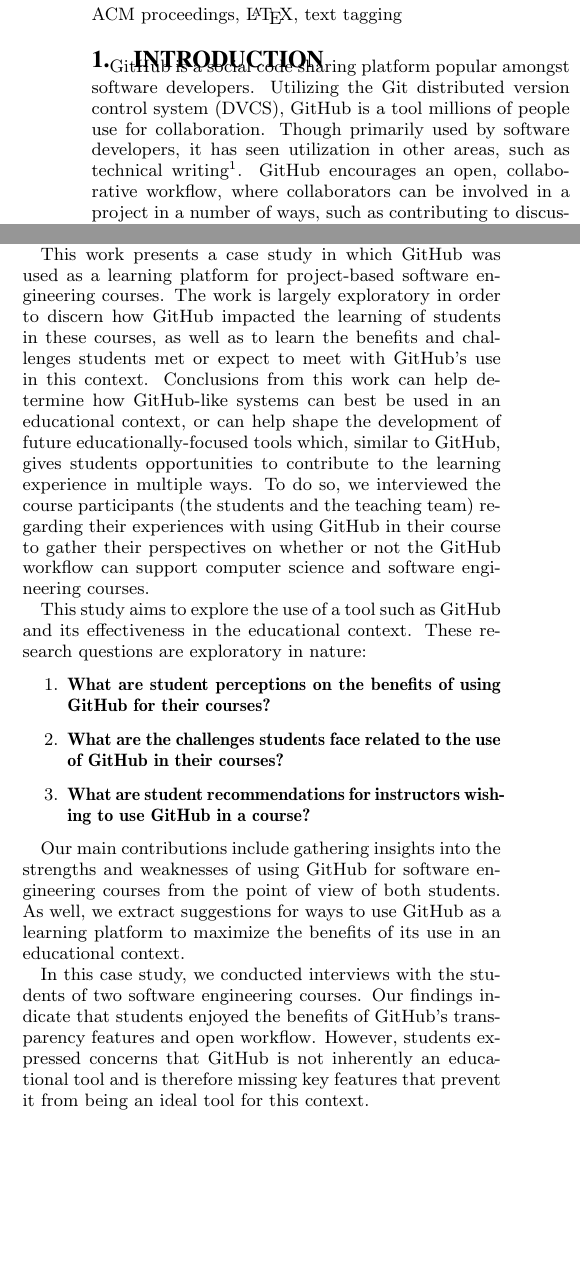
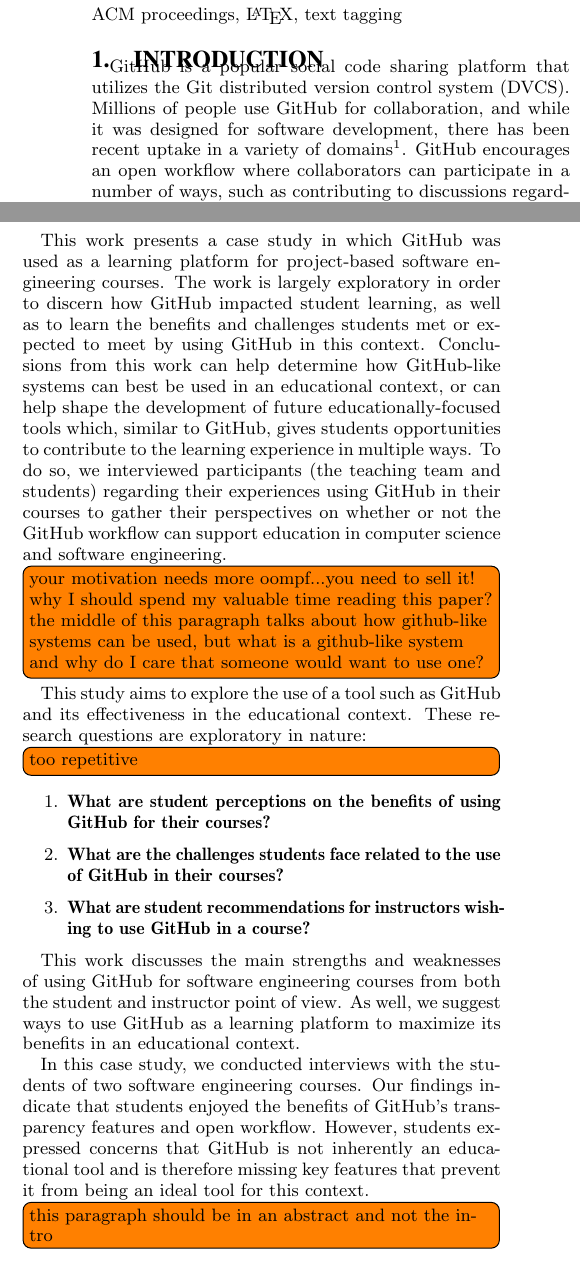
Before and after one commit to nfeliciano/githubpaper, a LaTeX paper (icse_seet16.tex, which reads 1-introduction.tex): two parts of the columns of page 1 of 10, joined at a grey line, cut so that both start at the same text, the shorter picture padded with empty space. Compiled offline with pdfLaTeX.

Commit message:
Edits and comments for the intro

```diff
--- a/1-introduction.tex
+++ b/1-introduction.tex
@@ -8,5 +8,5 @@
 %- student perceptions of the tool
 %- best uses of GH
 
-GitHub is a social code sharing platform popular amongst software developers. Utilizing the Git distributed version control system (DVCS), GitHub is a tool millions of people use for collaboration. Though primarily used by software developers, it has seen utilization in other areas, such as technical writing\footnote{\url{http://readwrite.com/2013/11/08/seven-ways-to-use-github-that-arent-coding}}. GitHub encourages an open, collaborative workflow, where collaborators can be involved in a project in a number of ways, such as contributing to discussions regarding bugs and features or making changes to a project itself and allowing other collaborators to review and accept their changes.
+GitHub is a popular social code sharing platform that utilizes the Git distributed version control system (DVCS). Millions of people use GitHub for collaboration, and while it was designed for software development, there has been recent uptake in a variety of domains\footnote{\url{http://readwrite.com/2013/11/08/seven-ways-to-use-github-that-arent-coding}}. GitHub encourages an open workflow where collaborators can participate in a number of ways, such as contributing to discussions regarding bugs and features, or making changes to a project and allowing other collaborators to review and accept the work.
 
@@ -23,20 +23,20 @@
 %GitHub is a social code sharing service and version control system. It is a popular tool for many groups and projects that require collaboration, and has even seen utilization in areas outside software development, such as technical writing\footnote{\url{http://readwrite.com/2013/11/08/seven-ways-to-use-github-that-arent-coding}}. The advantages of GitHub and similar tools include their awareness and transparency features, where collaborators can easily stay informed of others' work \cite{dabbish2012social}. As well, collaborators in a GitHub repository can be involved in a project in a number of ways, such as contributing to discussions regarding bugs and features, or making changes to a project itself and allowing other collaborators to review and accept their changes. This open, collaborative workflow is called `The GitHub Way'\footnote{\url{http://www.wired.com/2013/09/github-for-anything/}} as these features are not necessarily exclusive to GitHub and can be found in other Distributed Version Control Systems (DVCSes) such as BitBucket.
 
 %particularly focusing on the collaborative and contributive activities GitHub could enable students to partake in
-This work presents a case study in which GitHub was used as a learning platform for project-based software engineering courses. The work is largely exploratory in order to discern how GitHub impacted the learning of students in these courses, as well as to learn the benefits and challenges students met or expect to meet with GitHub's use in this context. Conclusions from this work can help determine how GitHub-like systems can best be used in an educational context, or can help shape the development of future educationally-focused tools which, similar to GitHub, gives students opportunities to contribute to the learning experience in multiple ways. To do so, we interviewed the course participants (the students and the teaching team) regarding their experiences with using GitHub in their course to gather their perspectives on whether or not the GitHub workflow can support computer science and software engineering courses.
+This work presents a case study in which GitHub was used as a learning platform for project-based software engineering courses. The work is largely exploratory in order to discern how GitHub impacted student learning, as well as to learn the benefits and challenges students met or expected to meet by using GitHub in this context. Conclusions from this work can help determine how GitHub-like systems can best be used in an educational context, or can help shape the development of future educationally-focused tools which, similar to GitHub, gives students opportunities to contribute to the learning experience in multiple ways. To do so, we interviewed participants (the teaching team and students) regarding their experiences using GitHub in their courses to gather their perspectives on whether or not the GitHub workflow can support education in computer science and software engineering.\todo[inline]{your motivation needs more oompf...you need to sell it! why I should spend my valuable time reading this paper? the middle of this paragraph talks about how github-like systems can be used, but what is a github-like system and why do I care that someone would want to use one?}
 
 %While the instructors and students reaped many benefits from using GitHub in these courses, there were drawbacks and challenges with using a tool not built for education.
 
-This study aims to explore the use of a tool such as GitHub and its effectiveness in the educational context. These research questions are exploratory in nature:
+This study aims to explore the use of a tool such as GitHub and its effectiveness in the educational context. These research questions are exploratory in nature:\todo[inline]{too repetitive}
 \begin{enumerate}
 \item \textbf{What are student perceptions on the benefits of using GitHub for their courses?}
 \item \textbf{What are the challenges students face related to the use of GitHub in their courses?}
 \item \textbf{What are student recommendations for instructors wishing to use GitHub in a course?}
 \end{enumerate}
 
-Our main contributions include gathering insights into the strengths and weaknesses of using GitHub for software engineering courses from the point of view of both students. As well, we extract suggestions for ways to use GitHub as a learning platform to maximize the benefits of its use in an educational context.
+This work discusses the main strengths and weaknesses of using GitHub for software engineering courses from both the student and instructor point of view. As well, we suggest ways to use GitHub as a learning platform to maximize its benefits in an educational context.
 
-In this case study, we conducted interviews with the students of two software engineering courses. Our findings indicate that students enjoyed the benefits of GitHub's transparency features and open workflow. However, students expressed concerns that GitHub is not inherently an educational tool and is therefore missing key features that prevent it from being an ideal tool for this context.
+In this case study, we conducted interviews with the students of two software engineering courses. Our findings indicate that students enjoyed the benefits of GitHub's transparency features and open workflow. However, students expressed concerns that GitHub is not inherently an educational tool and is therefore missing key features that prevent it from being an ideal tool for this context.\todo[inline]{this paragraph should be in an abstract and not the intro}
 
 % We conducted interviews with the students and the teaching team involved in the courses selected for these cases and followed up with a survey to validate our findings.
 
```
Also changed, not shown: 1-introduction.tex (2 more changed lines).
